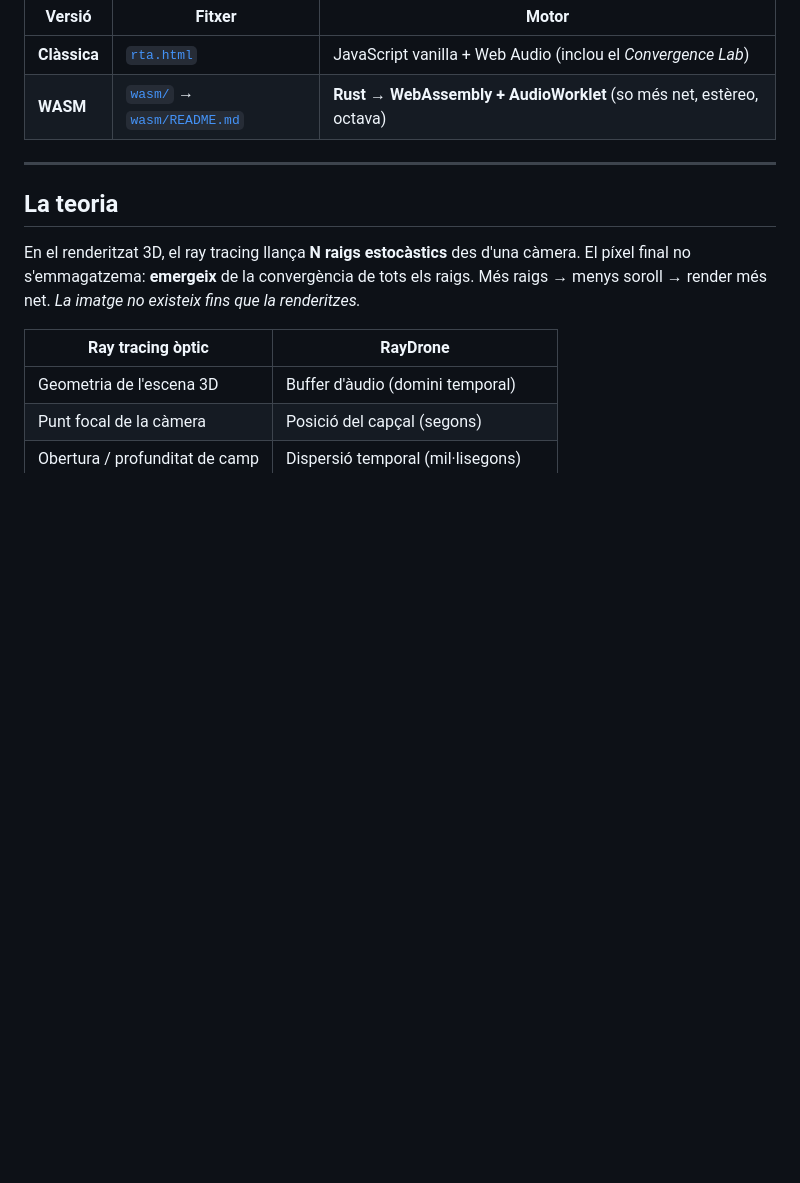
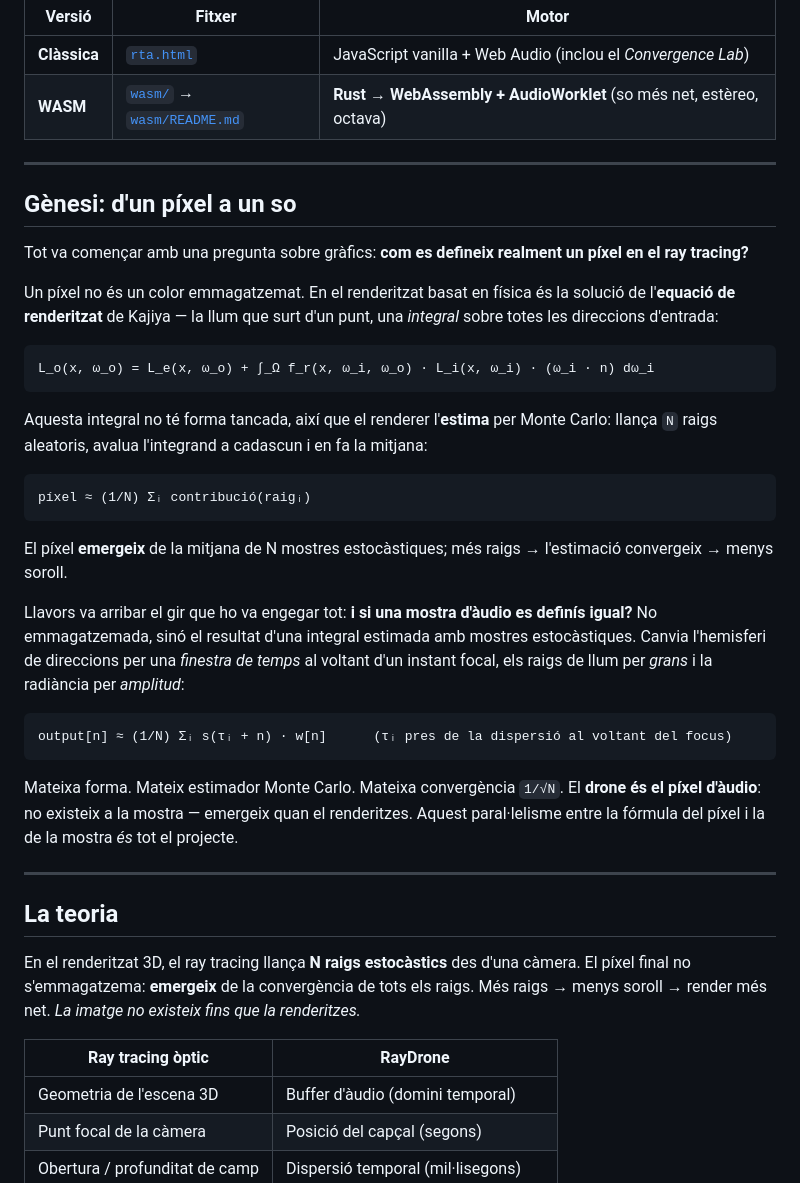
Before and after one commit to cescofors75/RayDrone, a Markdown page: README.md, the part around one of its changes. Drawn GitHub-style; blank space fills up the shorter version.

````diff
--- a/README.md
+++ b/README.md
@@ -225,6 +263,44 @@ obertura, focus) i una base matemàtica **mesurable**.
 
 ---
 
+## Gènesi: d'un píxel a un so
+
+Tot va començar amb una pregunta sobre gràfics: **com es defineix realment un píxel en el
+ray tracing?**
+
+Un píxel no és un color emmagatzemat. En el renderitzat basat en física és la solució de
+l'**equació de renderitzat** de Kajiya — la llum que surt d'un punt, una *integral* sobre
+totes les direccions d'entrada:
+
+```
+L_o(x, ω_o) = L_e(x, ω_o) + ∫_Ω f_r(x, ω_i, ω_o) · L_i(x, ω_i) · (ω_i · n) dω_i
+```
+
+Aquesta integral no té forma tancada, així que el renderer l'**estima** per Monte Carlo:
+llança `N` raigs aleatoris, avalua l'integrand a cadascun i en fa la mitjana:
+
+```
+píxel ≈ (1/N) Σᵢ contribució(raigᵢ)
+```
+
+El píxel **emergeix** de la mitjana de N mostres estocàstiques; més raigs → l'estimació
+convergeix → menys soroll.
+
+Llavors va arribar el gir que ho va engegar tot: **i si una mostra d'àudio es definís igual?**
+No emmagatzemada, sinó el resultat d'una integral estimada amb mostres estocàstiques.
+Canvia l'hemisferi de direccions per una *finestra de temps* al voltant d'un instant focal,
+els raigs de llum per *grans* i la radiància per *amplitud*:
+
+```
+output[n] ≈ (1/N) Σᵢ s(τᵢ + n) · w[n]      (τᵢ pres de la dispersió al voltant del focus)
+```
+
+Mateixa forma. Mateix estimador Monte Carlo. Mateixa convergència `1/√N`. El **drone és el
+píxel d'àudio**: no existeix a la mostra — emergeix quan el renderitzes. Aquest paral·lelisme
+entre la fórmula del píxel i la de la mostra *és* tot el projecte.
+
+---
+
 ## La teoria
 
 En el renderitzat 3D, el ray tracing llança **N raigs estocàstics** des d'una càmera. El
````
Also changed, not shown: other parts of README.md (+76 -0 lines).
